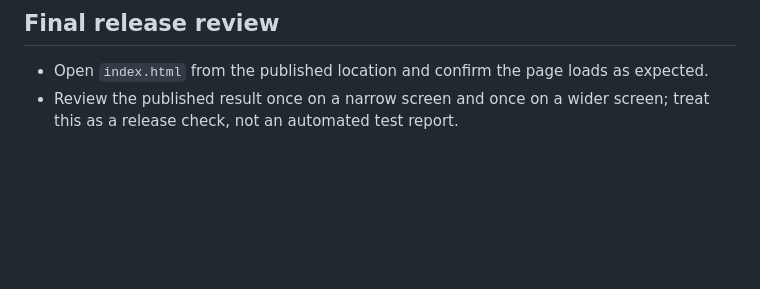
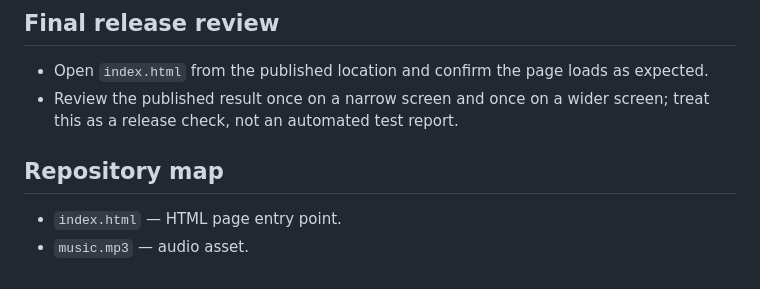
Before and after one commit to ayush143-maker/Pythagoras-Tree, a Markdown page: README.md, the part around the change. Rendered like a GitHub page; blank space fills up the shorter version.

Commit message:
docs(readme): documentation pass 21

```diff
--- a/README.md
+++ b/README.md
@@ -48,3 +48,8 @@ No browser compatibility or performance results are reported here.
 
 - Open `index.html` from the published location and confirm the page loads as expected.
 - Review the published result once on a narrow screen and once on a wider screen; treat this as a release check, not an automated test report.
+
+## Repository map
+
+- `index.html` — HTML page entry point.
+- `music.mp3` — audio asset.
```
